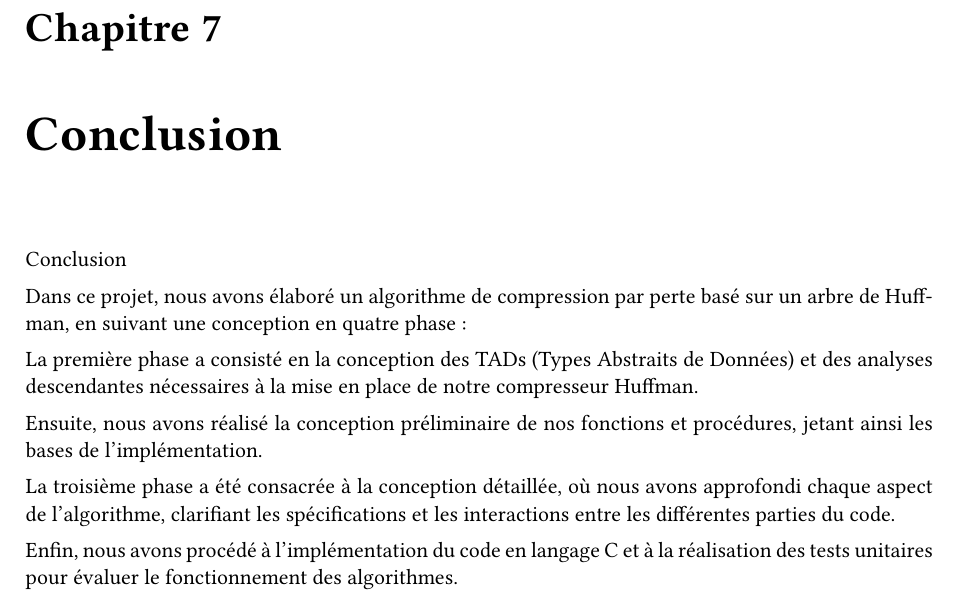
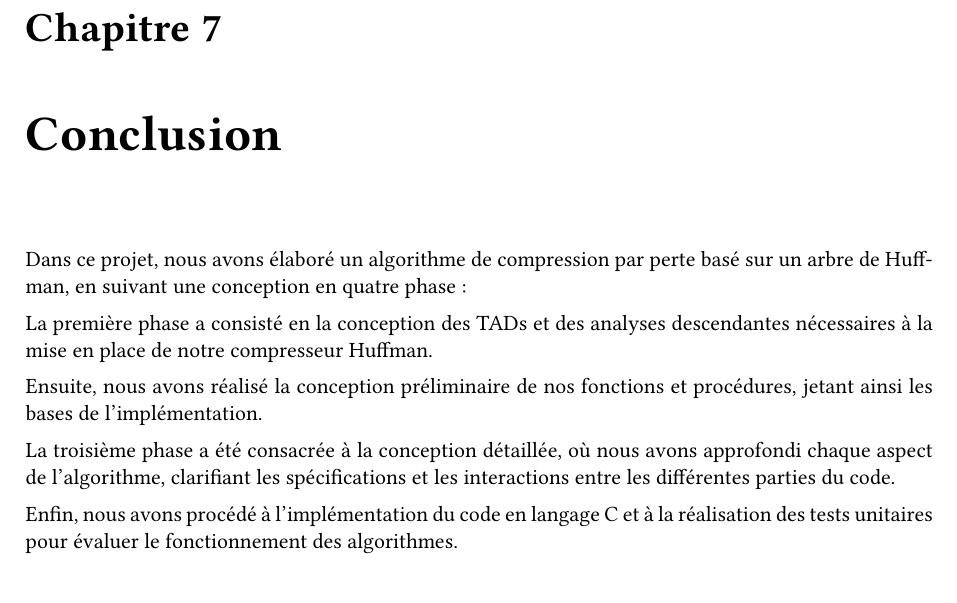
Before and after one commit to thomasbauer76/Compresseur-Huffman, a LaTeX document (latex/main.tex, which reads latex/Rapport/Conclusion.tex): part of page 32 of 32, cut so that both start at the same text. Compiled offline with pdfLaTeX.

Commit message:
modif conclu v2

```diff
--- a/latex/Rapport/Conclusion.tex
+++ b/latex/Rapport/Conclusion.tex
@@ -1,8 +1,7 @@
-Conclusion
 
 Dans ce projet, nous avons élaboré un algorithme de compression par perte basé sur un arbre de Huffman, en suivant une conception en quatre phase:
 
-    La première phase a consisté en la conception des TADs (Types Abstraits de Données) et des analyses descendantes nécessaires à la mise en place de notre compresseur Huffman.
+    La première phase a consisté en la conception des TADs et des analyses descendantes nécessaires à la mise en place de notre compresseur Huffman.
 
     Ensuite, nous avons réalisé la conception préliminaire de nos fonctions et procédures, jetant ainsi les bases de l'implémentation.
 
```
